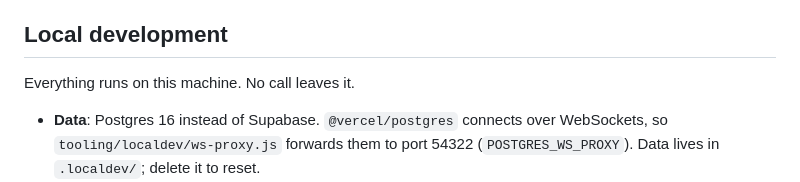
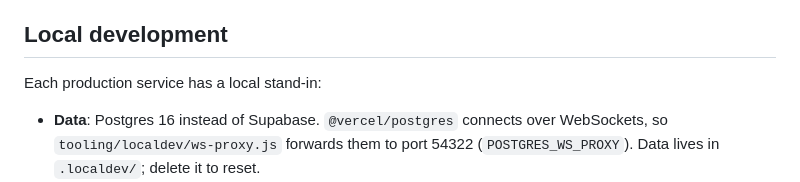
Before and after one commit to Clueed/icebreaker, a Markdown page: README.md, the part around the change. GitHub-like rendering.

```diff
--- a/README.md
+++ b/README.md
@@ -90,7 +90,7 @@ https://github.com/user-attachments/assets/5ba0807f-5321-4a79-ac02-286b45c117f1
 
 ## Local development
 
-Everything runs on this machine. No call leaves it.
+Each production service has a local stand-in:
 
 - **Data**: Postgres 16 instead of Supabase. `@vercel/postgres` connects over WebSockets, so `tooling/localdev/ws-proxy.js` forwards them to port 54322 (`POSTGRES_WS_PROXY`). Data lives in `.localdev/`; delete it to reset.
 - **Auth**: a **dev sign in** button instead of Google (`AUTH_DEV_LOGIN=true`, always off in production).
```
